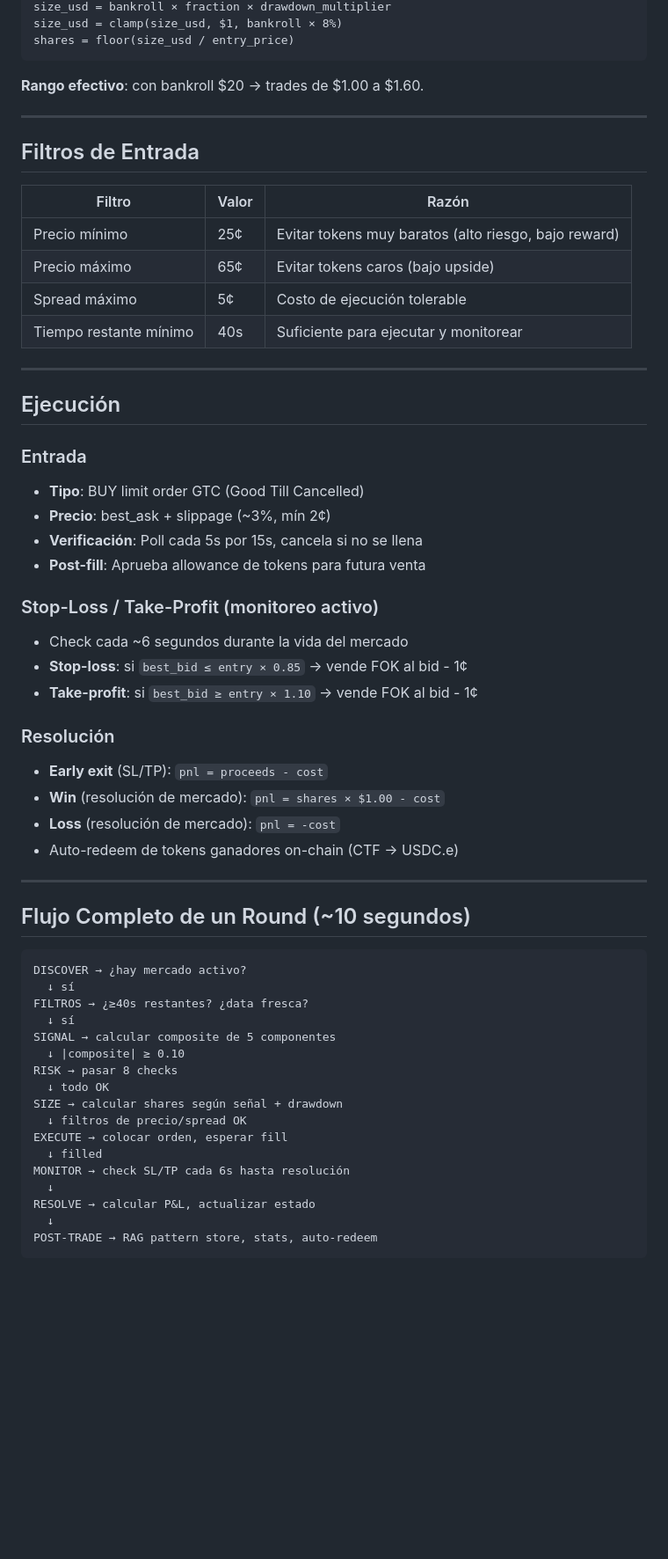
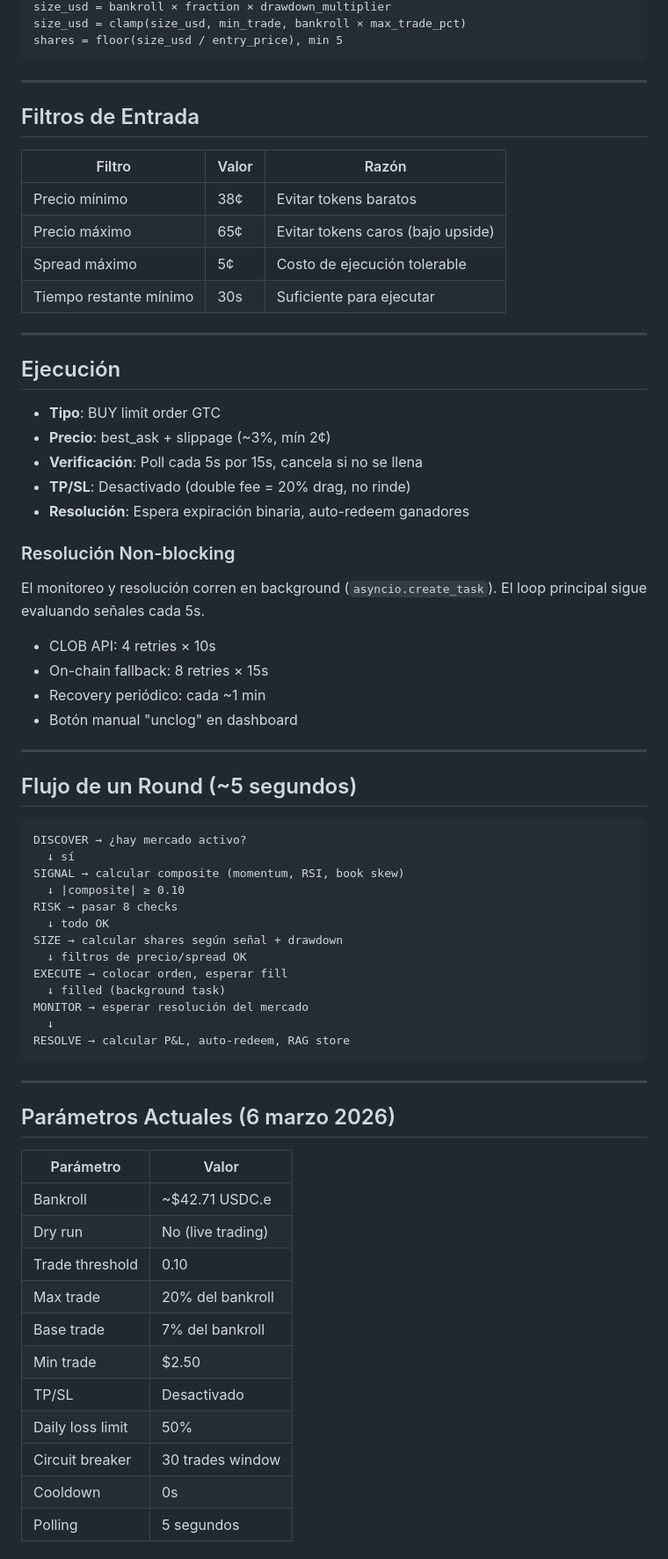
Before and after one commit to diegodella1/polybot, a Markdown page: STRATEGY.md, the part around one of its changes. Shown at 88% size. GitHub-like rendering; blank space fills up the shorter version.

Commit message:
Update strategy doc: set $1k/month goal, reflect current config
Co-Authored-By: Claude Opus 4.6 <noreply@anthropic.com>

````diff
--- a/STRATEGY.md
+++ b/STRATEGY.md
@@ -160,9 +90,7 @@ fraction = 5% + t × 3%                    // 5% en threshold, 8% en señal máx
 size_usd = bankroll × fraction × drawdown_multiplier
-size_usd = clamp(size_usd, $1, bankroll × 8%)
-shares = floor(size_usd / entry_price)
+size_usd = clamp(size_usd, min_trade, bankroll × max_trade_pct)
+shares = floor(size_usd / entry_price), min 5
 ```
-
-**Rango efectivo**: con bankroll $20 → trades de $1.00 a $1.60.
 
 ---
 
@@ -170,52 +98,65 @@ shares = floor(size_usd / entry_price)
 
 | Filtro | Valor | Razón |
 |--------|-------|-------|
-| Precio mínimo | 25¢ | Evitar tokens muy baratos (alto riesgo, bajo reward) |
+| Precio mínimo | 38¢ | Evitar tokens baratos |
 | Precio máximo | 65¢ | Evitar tokens caros (bajo upside) |
 | Spread máximo | 5¢ | Costo de ejecución tolerable |
-| Tiempo restante mínimo | 40s | Suficiente para ejecutar y monitorear |
+| Tiempo restante mínimo | 30s | Suficiente para ejecutar |
 
 ---
 
 ## Ejecución
 
-### Entrada
-- **Tipo**: BUY limit order GTC (Good Till Cancelled)
+- **Tipo**: BUY limit order GTC
 - **Precio**: best_ask + slippage (~3%, mín 2¢)
 - **Verificación**: Poll cada 5s por 15s, cancela si no se llena
-- **Post-fill**: Aprueba allowance de tokens para futura venta
+- **TP/SL**: Desactivado (double fee = 20% drag, no rinde)
+- **Resolución**: Espera expiración binaria, auto-redeem ganadores
 
-### Stop-Loss / Take-Profit (monitoreo activo)
-- Check cada ~6 segundos durante la vida del mercado
-- **Stop-loss**: si `best_bid ≤ entry × 0.85` → vende FOK al bid - 1¢
-- **Take-profit**: si `best_bid ≥ entry × 1.10` → vende FOK al bid - 1¢
+### Resolución Non-blocking
 
-### Resolución
-- **Early exit** (SL/TP): `pnl = proceeds - cost`
-- **Win** (resolución de mercado): `pnl = shares × $1.00 - cost`
-- **Loss** (resolución de mercado): `pnl = -cost`
-- Auto-redeem de tokens ganadores on-chain (CTF → USDC.e)
+El monitoreo y resolución corren en background (`asyncio.create_task`). El loop principal sigue evaluando señales cada 5s.
+
+- CLOB API: 4 retries × 10s
+- On-chain fallback: 8 retries × 15s
+- Recovery periódico: cada ~1 min
+- Botón manual "unclog" en dashboard
 
 ---
 
-## Flujo Completo de un Round (~10 segundos)
+## Flujo de un Round (~5 segundos)
 
 ```
 DISCOVER → ¿hay mercado activo?
   ↓ sí
-FILTROS → ¿≥40s restantes? ¿data fresca?
-  ↓ sí
-SIGNAL → calcular composite de 5 componentes
+SIGNAL → calcular composite (momentum, RSI, book skew)
   ↓ |composite| ≥ 0.10
 RISK → pasar 8 checks
   ↓ todo OK
 SIZE → calcular shares según señal + drawdown
   ↓ filtros de precio/spread OK
 EXECUTE → colocar orden, esperar fill
-  ↓ filled
-MONITOR → check SL/TP cada 6s hasta resolución
+  ↓ filled (background task)
+MONITOR → esperar resolución del mercado
   ↓
-RESOLVE → calcular P&L, actualizar estado
-  ↓
-POST-TRADE → RAG pattern store, stats, auto-redeem
+RESOLVE → calcular P&L, auto-redeem, RAG store
 ```
+
+---
+
+## Parámetros Actuales (6 marzo 2026)
+
+| Parámetro | Valor |
+|-----------|-------|
+| Bankroll | ~$42.71 USDC.e |
+| Dry run | No (live trading) |
+| Trade threshold | 0.10 |
+| Max trade | 20% del bankroll |
+| Base trade | 7% del bankroll |
+| Min trade | $2.50 |
+| TP/SL | Desactivado |
+| Daily loss limit | 50% |
+| Circuit breaker | 30 trades window |
+| Cooldown | 0s |
+| Polling | 5 segundos |
+
````
Also changed, not shown: other parts of STRATEGY.md (+54 -142 lines).
